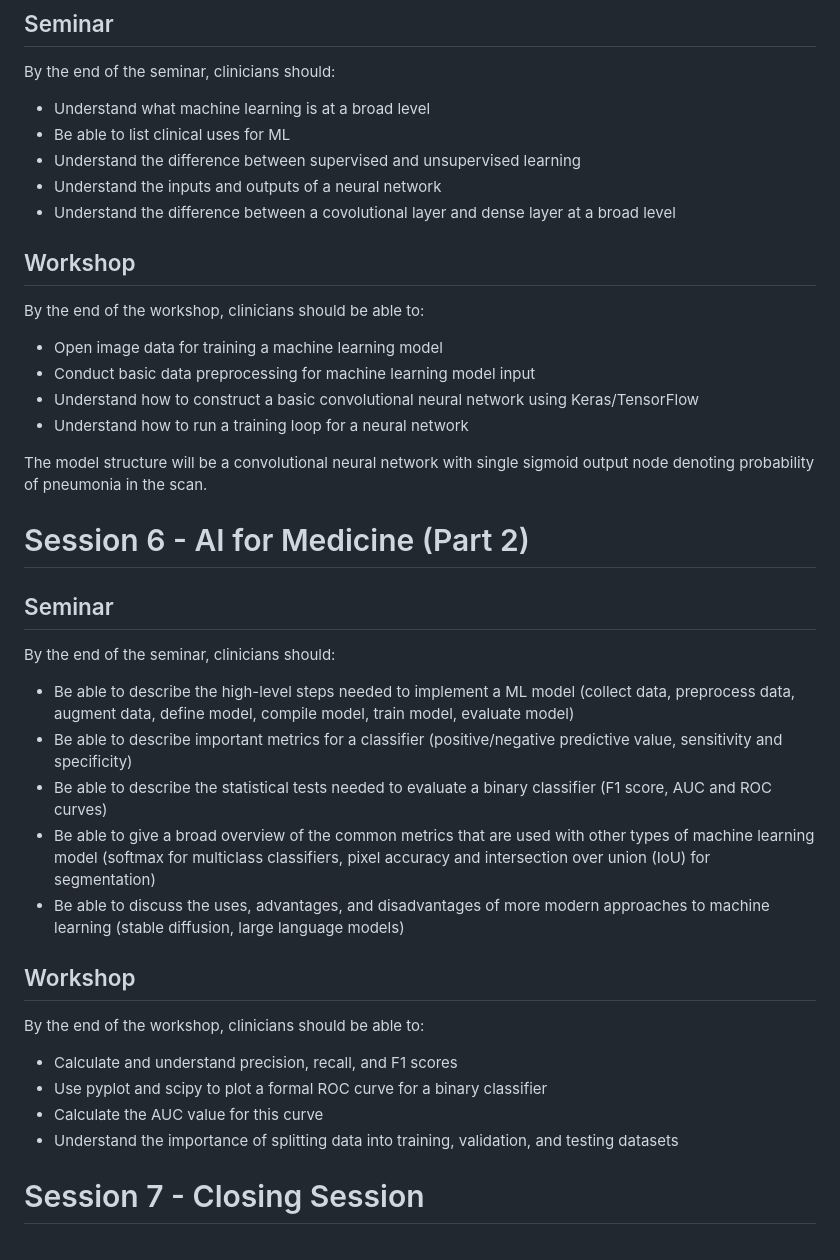
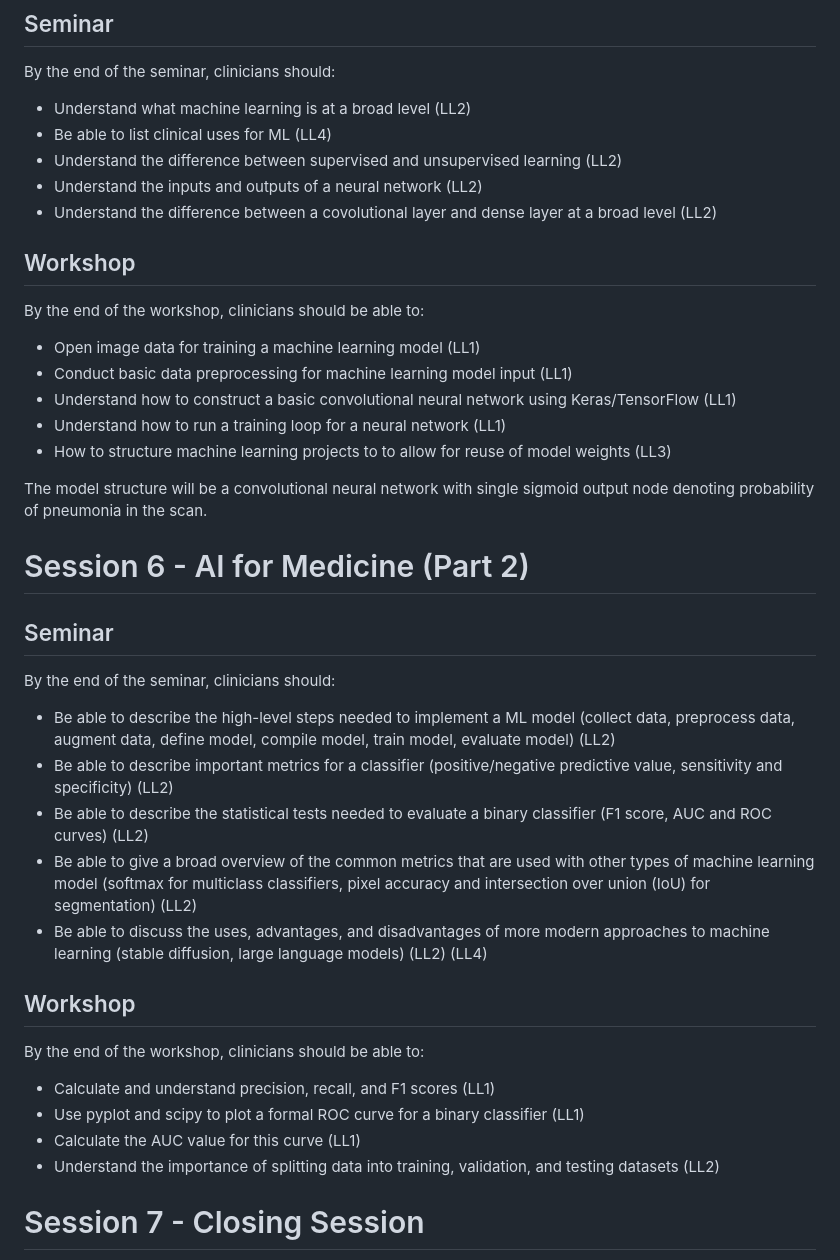
Before and after one commit to letsdodigital/coding-hands-on, a Markdown page: dair/learning_outcomes.md, the part around the change. GitHub-like rendering.

Commit message:
Added learning level tags to learning outcomes

```diff
--- a/dair/learning_outcomes.md
+++ b/dair/learning_outcomes.md
@@ -112,20 +112,21 @@ This workshop will cover the basics of segmentation with InVesalius. Course atte
 
 By the end of the seminar, clinicians should:
 
-- Understand what machine learning is at a broad level
-- Be able to list clinical uses for ML
-- Understand the difference between supervised and unsupervised learning
-- Understand the inputs and outputs of a neural network
-- Understand the difference between a covolutional layer and dense layer at a broad level
+- Understand what machine learning is at a broad level (LL2)
+- Be able to list clinical uses for ML (LL4)
+- Understand the difference between supervised and unsupervised learning (LL2)
+- Understand the inputs and outputs of a neural network (LL2)
+- Understand the difference between a covolutional layer and dense layer at a broad level (LL2)
 
 ## Workshop
 
 By the end of the workshop, clinicians should be able to:
 
-- Open image data for training a machine learning model
-- Conduct basic data preprocessing for machine learning model input
-- Understand how to construct a basic convolutional neural network using Keras/TensorFlow
-- Understand how to run a training loop for a neural network
+- Open image data for training a machine learning model (LL1)
+- Conduct basic data preprocessing for machine learning model input (LL1)
+- Understand how to construct a basic convolutional neural network using Keras/TensorFlow (LL1)
+- Understand how to run a training loop for a neural network (LL1)
+- How to structure machine learning projects to to allow for reuse of model weights (LL3)
 
 The model structure will be a convolutional neural network with single sigmoid output node denoting probability of pneumonia in the scan.
 
@@ -135,20 +136,20 @@ The model structure will be a convolutional neural network with single sigmoid o
 
 By the end of the seminar, clinicians should:
 
-- Be able to describe the high-level steps needed to implement a ML model (collect data, preprocess data, augment data, define model, compile model, train model, evaluate model)
-- Be able to describe important metrics for a classifier (positive/negative predictive value, sensitivity and specificity)
-- Be able to describe the statistical tests needed to evaluate a binary classifier (F1 score, AUC and ROC curves)
-- Be able to give a broad overview of the common metrics that are used with other types of machine learning model (softmax for multiclass classifiers, pixel accuracy and intersection over union (IoU) for segmentation)
-- Be able to discuss the uses, advantages, and disadvantages of more modern approaches to machine learning (stable diffusion, large language models)
+- Be able to describe the high-level steps needed to implement a ML model (collect data, preprocess data, augment data, define model, compile model, train model, evaluate model) (LL2)
+- Be able to describe important metrics for a classifier (positive/negative predictive value, sensitivity and specificity) (LL2)
+- Be able to describe the statistical tests needed to evaluate a binary classifier (F1 score, AUC and ROC curves) (LL2)
+- Be able to give a broad overview of the common metrics that are used with other types of machine learning model (softmax for multiclass classifiers, pixel accuracy and intersection over union (IoU) for segmentation) (LL2)
+- Be able to discuss the uses, advantages, and disadvantages of more modern approaches to machine learning (stable diffusion, large language models) (LL2) (LL4)
 
 ## Workshop
 
 By the end of the workshop, clinicians should be able to:
 
-- Calculate and understand precision, recall, and F1 scores
-- Use pyplot and scipy to plot a formal ROC curve for a binary classifier
-- Calculate the AUC value for this curve
-- Understand the importance of splitting data into training, validation, and testing datasets
+- Calculate and understand precision, recall, and F1 scores (LL1)
+- Use pyplot and scipy to plot a formal ROC curve for a binary classifier (LL1)
+- Calculate the AUC value for this curve (LL1)
+- Understand the importance of splitting data into training, validation, and testing datasets (LL2)
 
 # Session 7 - Closing Session
 
```
